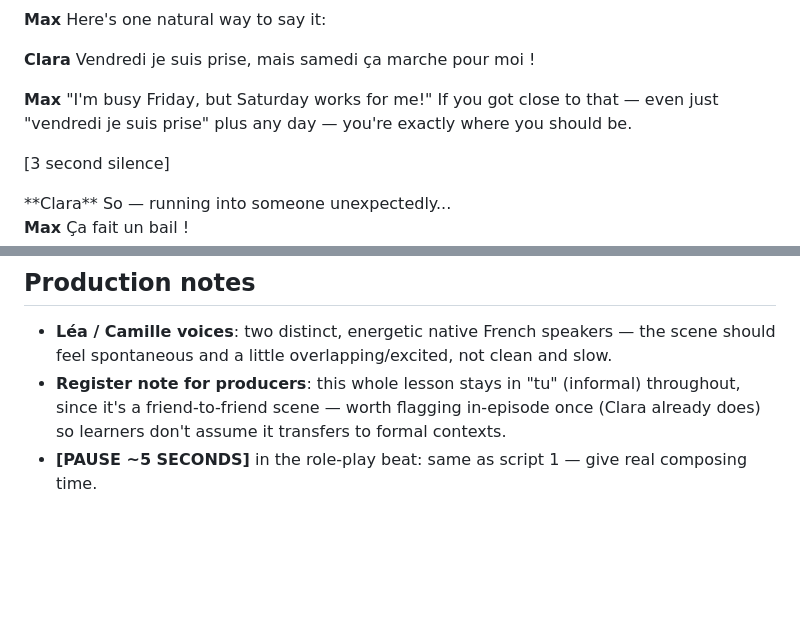
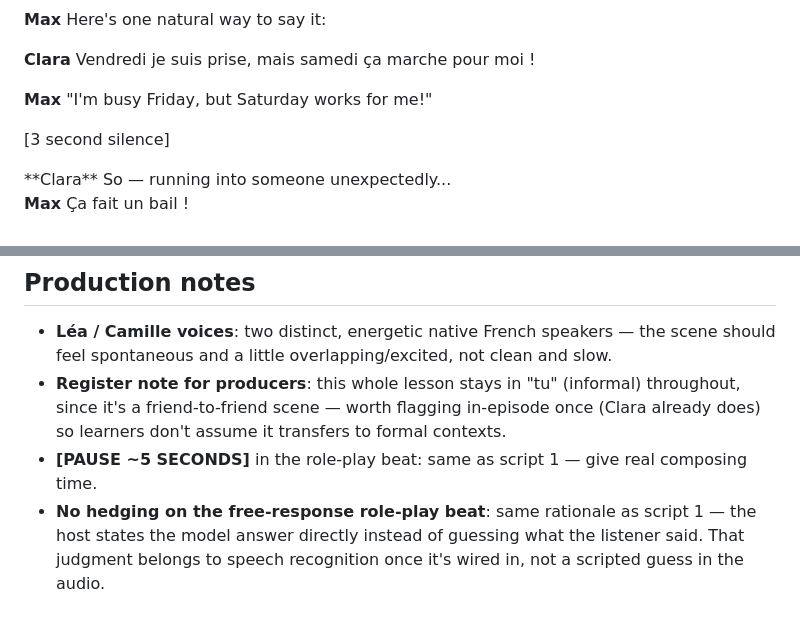
Before and after one commit to ncasti/demo_app, a Markdown page: scripts/b1-02-catching-up-with-a-friend.md, 2 parts joined by grey strips. Rendered like a GitHub page; blank space fills up the shorter version.

```diff
--- a/scripts/b1-02-catching-up-with-a-friend.md
+++ b/scripts/b1-02-catching-up-with-a-friend.md
@@ -288,8 +288,7 @@ Here's one natural way to say it:
 Vendredi je suis prise, mais samedi ça marche pour moi !
 
 **Max**
-"I'm busy Friday, but Saturday works for me!" If you got close to that — even just "vendredi je
-suis prise" plus any day — you're exactly where you should be.
+"I'm busy Friday, but Saturday works for me!"
 <END AUDIO FILE>
 
 [3 second silence]
@@ -334,3 +333,6 @@ Au revoir !
   it's a friend-to-friend scene — worth flagging in-episode once (Clara already does) so
   learners don't assume it transfers to formal contexts.
 - **[PAUSE ~5 SECONDS]** in the role-play beat: same as script 1 — give real composing time.
+- **No hedging on the free-response role-play beat**: same rationale as script 1 — the host
+  states the model answer directly instead of guessing what the listener said. That judgment
+  belongs to speech recognition once it's wired in, not a scripted guess in the audio.
```
Also changed, not shown: scripts/b1-01-cafe-substitution.md (+6 -2 lines).
